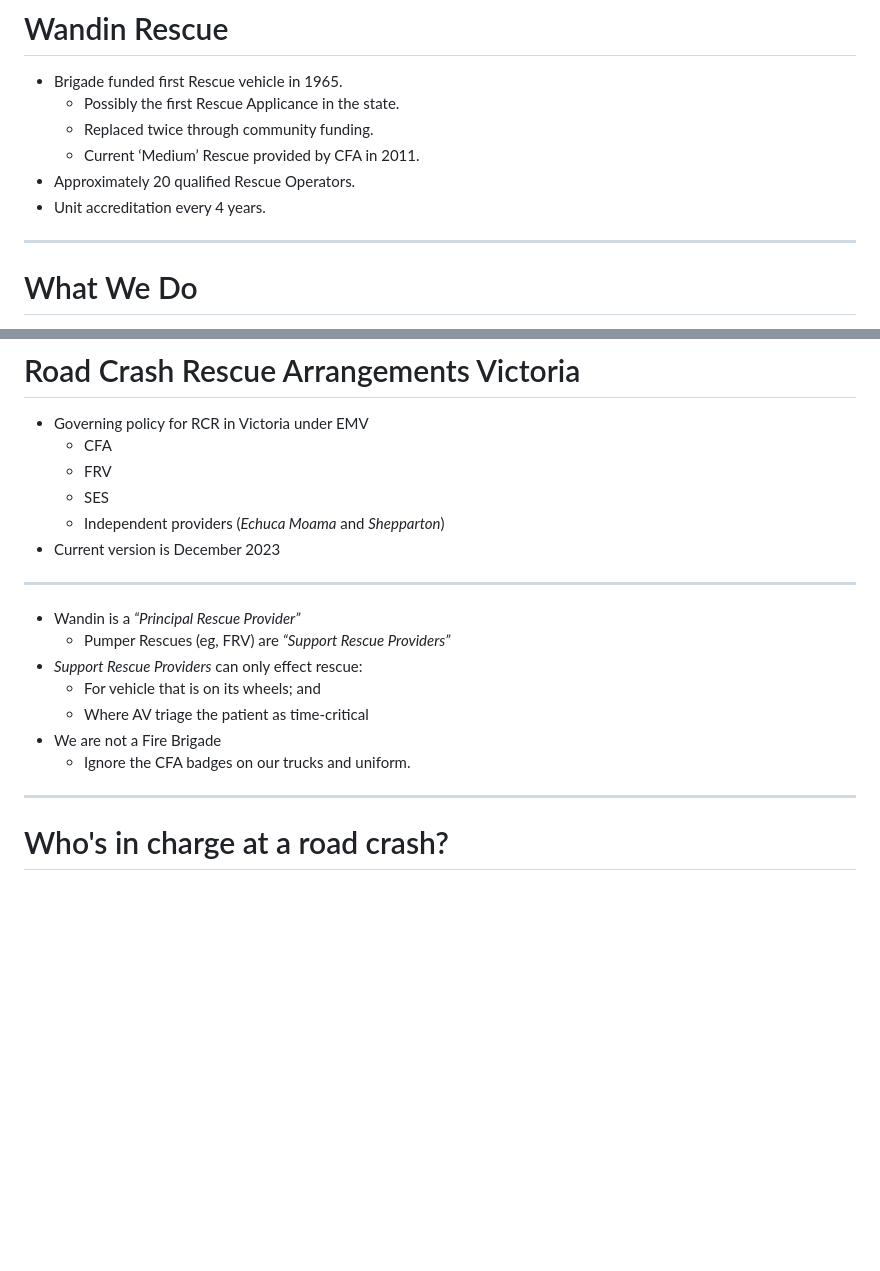
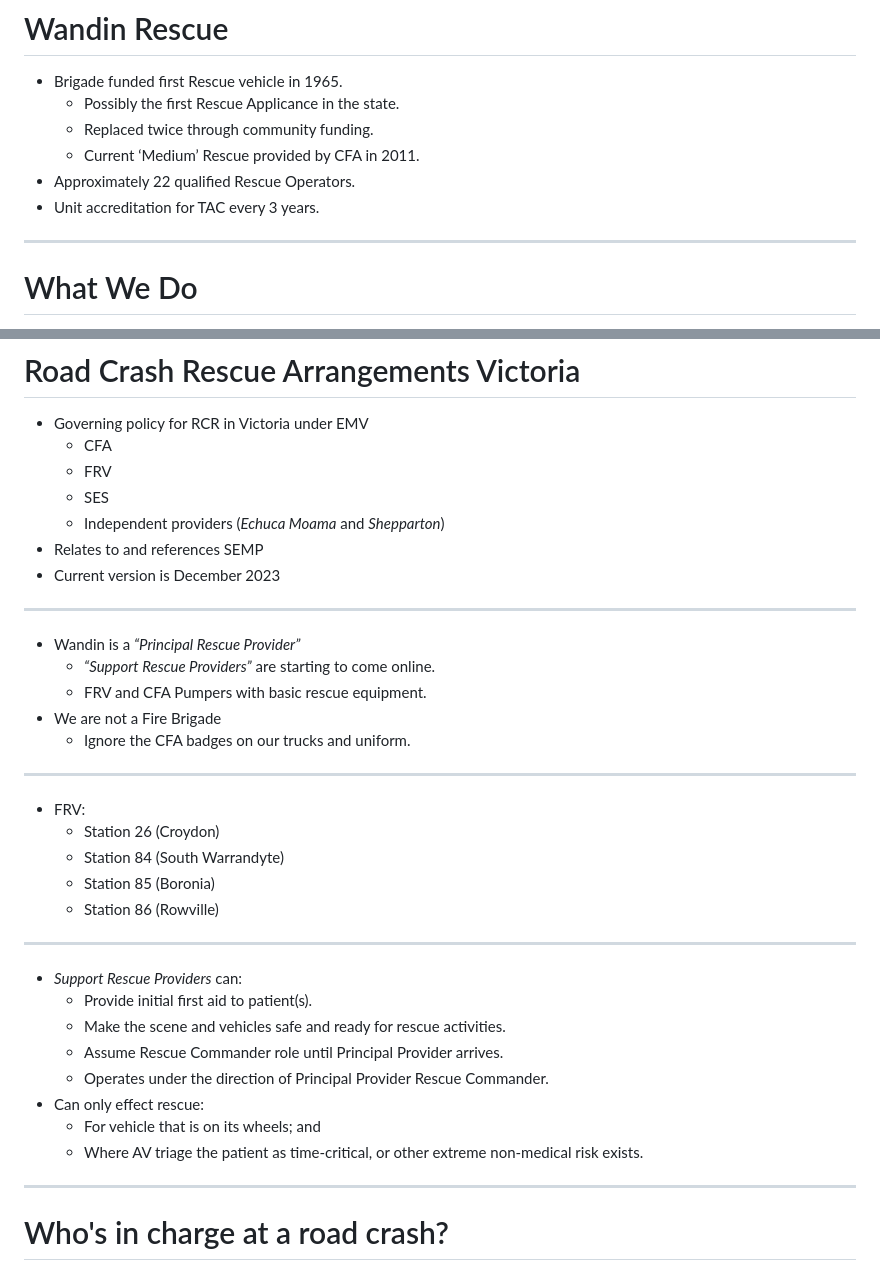
Before and after one commit to fukawi2/rcr101, a Markdown page: slide-deck.md, 2 parts joined by grey strips. Drawn GitHub-style; blank space fills up the shorter version.

Commit message:
Update for 2026; Expand RCR Support Providers content

```diff
--- a/slide-deck.md
+++ b/slide-deck.md
@@ -52,8 +52,8 @@ style: |
   - Possibly the first Rescue Applicance in the state.
   - Replaced twice through community funding.
   - Current ‘Medium’ Rescue provided by CFA in 2011.
-- Approximately 20 qualified Rescue Operators.
-- Unit accreditation every 4 years.
+- Approximately 22 qualified Rescue Operators.
+- Unit accreditation for TAC every 3 years.
 
 ---
 
@@ -76,6 +76,7 @@ We DO NOT do: _Animal Rescue, Water Rescue, Building Collapse, Trench Rescue_
   - FRV
   - SES
   - Independent providers (_Echuca Moama_ and _Shepparton_)
+- Relates to and references SEMP
 - Current version is December 2023
 
 ---
@@ -83,12 +84,33 @@ We DO NOT do: _Animal Rescue, Water Rescue, Building Collapse, Trench Rescue_
 <!-- _header: Road Crash Rescue Arrangements Victoria -->
 
 - Wandin is a _“Principal Rescue Provider”_
-  - Pumper Rescues (eg, FRV) are _“Support Rescue Providers”_
-- _Support Rescue Providers_ can only effect rescue:
-  - For vehicle that is on its wheels; and
-  - Where AV triage the patient as time-critical
+  - _“Support Rescue Providers”_ are starting to come online.
+  - FRV and CFA Pumpers with basic rescue equipment.
 - We are not a Fire Brigade
   - Ignore the CFA badges on our trucks and uniform.
+
+---
+
+<!-- _header: Support RCR Providers -->
+
+- FRV:
+  - Station 26 (Croydon)
+  - Station 84 (South Warrandyte)
+  - Station 85 (Boronia)
+  - Station 86 (Rowville)
+
+---
+
+<!-- _header: Support RCR Providers -->
+
+- _Support Rescue Providers_ can:
+  - Provide initial first aid to patient(s).
+  - Make the scene and vehicles safe and ready for rescue activities.
+  - Assume Rescue Commander role until Principal Provider arrives.
+  - Operates under the direction of Principal Provider Rescue Commander.
+- Can only effect rescue:
+  - For vehicle that is on its wheels; and
+  - Where AV triage the patient as time-critical, or other extreme non-medical risk exists.
 
 ---
 
```
